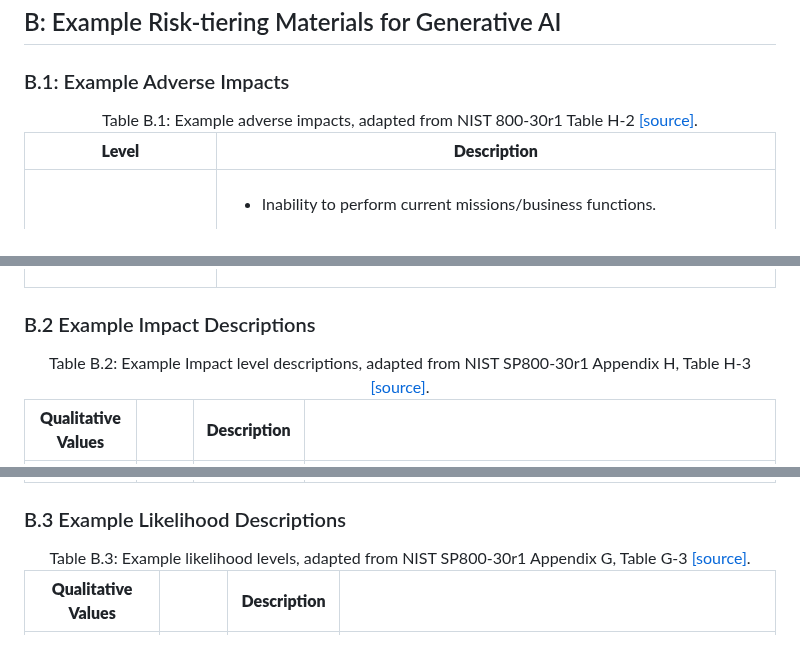
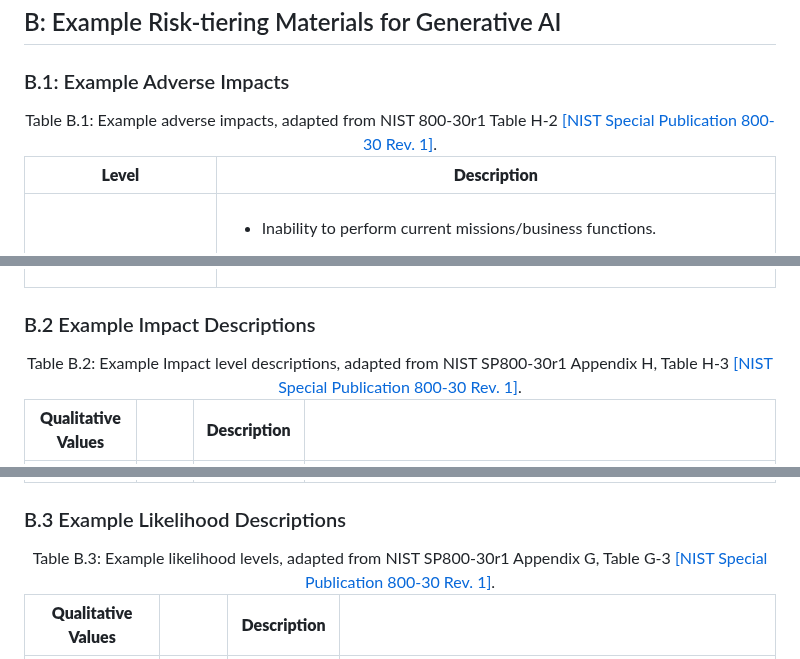
Before and after one commit to jphall663/gai_risk_management, a Markdown page: README.md, 3 parts joined by grey strips. Rendered like a GitHub page.

```diff
--- a/README.md
+++ b/README.md
@@ -480,7 +480,7 @@ Copyright `ph_` 2024, CC BY 4.0
 ### B.1: Example Adverse Impacts
 
 <table style="width:95%;">
-<caption>Table B.1: Example adverse impacts, adapted from NIST 800-30r1 Table H-2 <a href="#national-institute-of-standards-and-technology-nist-guide-for-conducting-risk-assessments-nist-special-publication-800-30-rev-1-prepared-by-the-joint-task-force-transformation-initiative-gaithersburg-md-nist-september-2012-httpsdoiorg106028nistsp800-30r1">[source]</a>.</caption>
+<caption>Table B.1: Example adverse impacts, adapted from NIST 800-30r1 Table H-2 <a href="#national-institute-of-standards-and-technology-nist-guide-for-conducting-risk-assessments-nist-special-publication-800-30-rev-1-prepared-by-the-joint-task-force-transformation-initiative-gaithersburg-md-nist-september-2012-httpsdoiorg106028nistsp800-30r1">[NIST Special Publication 800-30 Rev. 1]</a>.</caption>
 <colgroup>
 <col style="width: 20%" />
 <col style="width: 75%" />
@@ -583,7 +583,7 @@ Copyright `ph_` 2024, CC BY 4.0
 ### B.2 Example Impact Descriptions
 
 <table style="width:85%;">
-<caption>Table B.2: Example Impact level descriptions, adapted from NIST SP800-30r1 Appendix H, Table H-3 <a href="#national-institute-of-standards-and-technology-nist-guide-for-conducting-risk-assessments-nist-special-publication-800-30-rev-1-prepared-by-the-joint-task-force-transformation-initiative-gaithersburg-md-nist-september-2012-httpsdoiorg106028nistsp800-30r1">[source]</a>.</caption>
+<caption>Table B.2: Example Impact level descriptions, adapted from NIST SP800-30r1 Appendix H, Table H-3 <a href="#national-institute-of-standards-and-technology-nist-guide-for-conducting-risk-assessments-nist-special-publication-800-30-rev-1-prepared-by-the-joint-task-force-transformation-initiative-gaithersburg-md-nist-september-2012-httpsdoiorg106028nistsp800-30r1">[NIST Special Publication 800-30 Rev. 1]</a>.</caption>
 <colgroup>
 <col style="width: 20%" />
 <col style="width: 20%" />
@@ -635,7 +635,7 @@ Copyright `ph_` 2024, CC BY 4.0
 ### B.3 Example Likelihood Descriptions
 
 <table style="width:85%;">
-<caption>Table B.3: Example likelihood levels, adapted from NIST SP800-30r1 Appendix G, Table G-3 <a href="#national-institute-of-standards-and-technology-nist-guide-for-conducting-risk-assessments-nist-special-publication-800-30-rev-1-prepared-by-the-joint-task-force-transformation-initiative-gaithersburg-md-nist-september-2012-httpsdoiorg106028nistsp800-30r1">[source]</a>.</caption>
+<caption>Table B.3: Example likelihood levels, adapted from NIST SP800-30r1 Appendix G, Table G-3 <a href="#national-institute-of-standards-and-technology-nist-guide-for-conducting-risk-assessments-nist-special-publication-800-30-rev-1-prepared-by-the-joint-task-force-transformation-initiative-gaithersburg-md-nist-september-2012-httpsdoiorg106028nistsp800-30r1">[NIST Special Publication 800-30 Rev. 1]</a>.</caption>
 <colgroup>
 <col style="width: 20%" />
 <col style="width: 20%" />
```
Also changed, not shown: other parts of README.md (+4 -4 lines).
